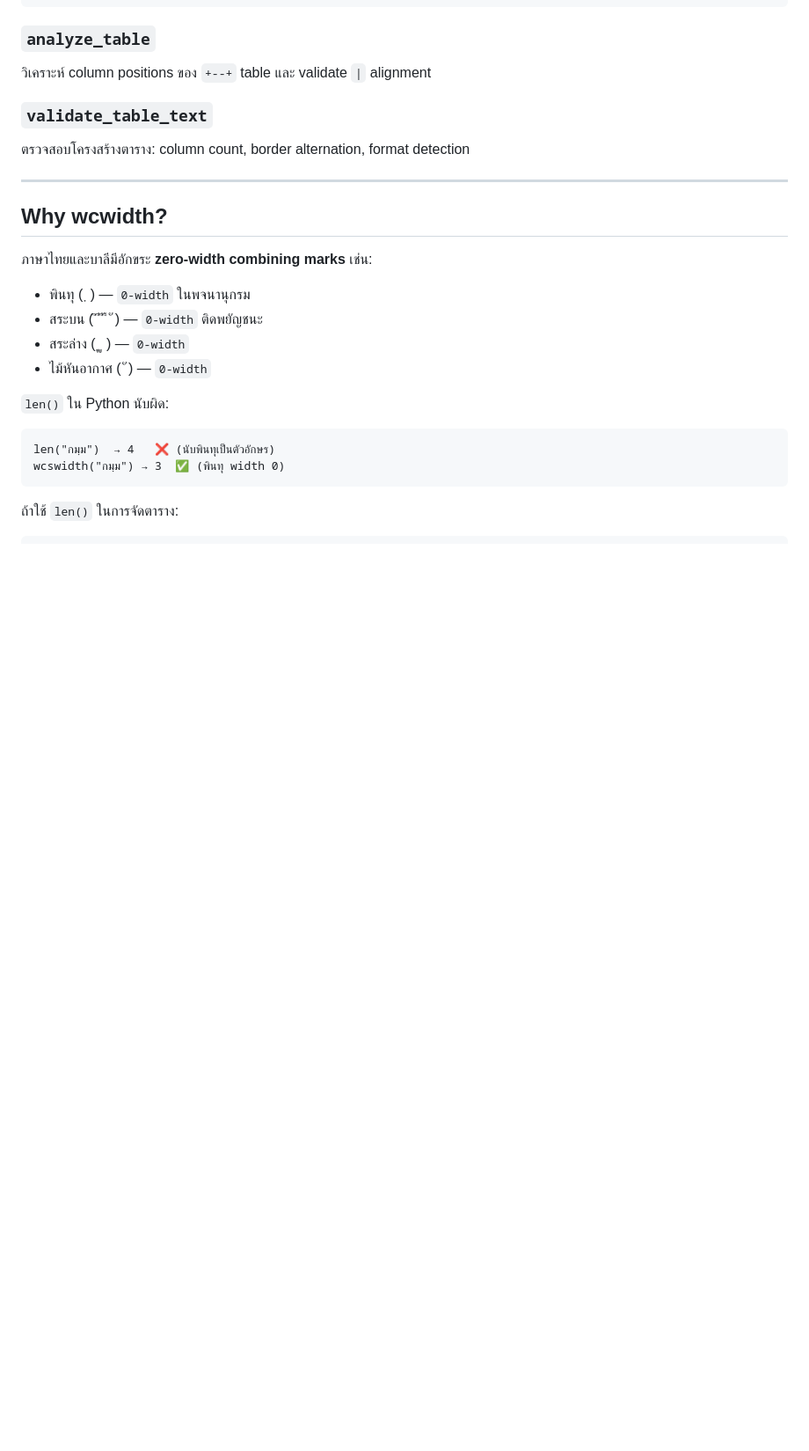
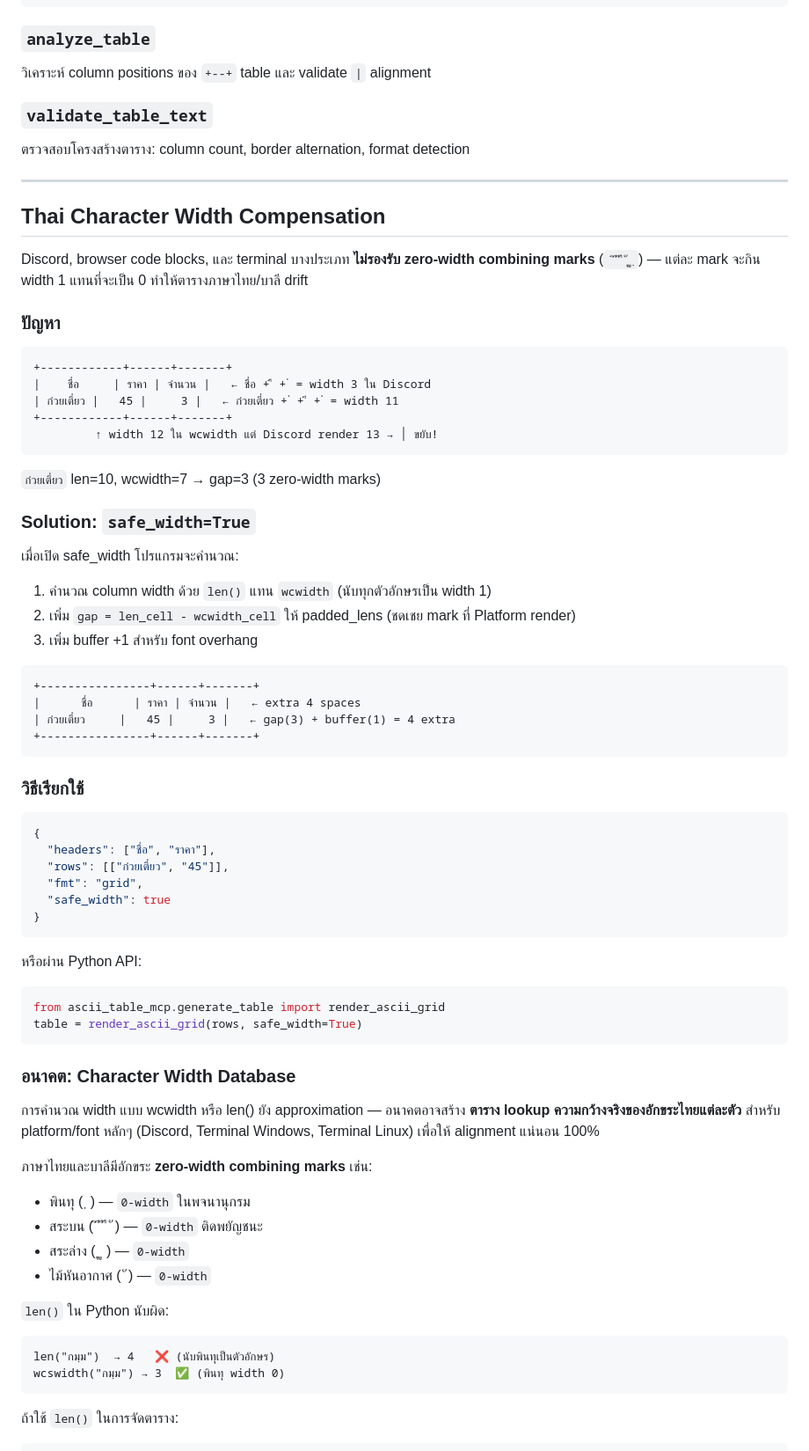
Before and after one commit to dhammawatthumpra-coder/ascii-table-mcp, a Markdown page: README.md, the part around the change. Shown at 88% size. Rendered like a GitHub page; blank space fills up the shorter version.

Commit message:
docs: add Thai width compensation section, safe_width docs, character width database idea

````diff
--- a/README.md
+++ b/README.md
@@ -192,7 +192,58 @@ hermes mcp add ascii-table --command "python -m ascii_table_mcp"
 
 ---
 
-## Why wcwidth?
+## Thai Character Width Compensation
+
+Discord, browser code blocks, และ terminal บางประเภท **ไม่รองรับ zero-width combining marks** (` ิ ี ึ ื ั ุ ู ฺ`) — แต่ละ mark จะกิน width 1 แทนที่จะเป็น 0 ทำให้ตารางภาษาไทย/บาลี drift
+
+### ปัญหา
+
+```text
++------------+------+-------+
+|    ชื่อ     | ราคา | จำนวน |   ← ชื่อ + ื + ่ = width 3 ใน Discord
+| ก๋วยเตี๋ยว |   45 |     3 |   ← ก๋วยเตี๋ยว + ๋ + ี + ๋ = width 11
++------------+------+-------+
+         ↑ width 12 ใน wcwidth แต่ Discord render 13 → │ ขยับ!
+```
+
+`ก๋วยเตี๋ยว` len=10, wcwidth=7 → gap=3 (3 zero-width marks)
+
+### Solution: `safe_width=True`
+
+เมื่อเปิด safe_width โปรแกรมจะคำนวณ:
+
+1. คำนวณ column width ด้วย `len()` แทน `wcwidth` (นับทุกตัวอักษรเป็น width 1)
+2. เพิ่ม `gap = len_cell - wcwidth_cell` ให้ padded_lens (ชดเชย mark ที่ Platform render)
+3. เพิ่ม buffer +1 สำหรับ font overhang
+
+```text
++----------------+------+-------+
+|      ชื่อ      | ราคา | จำนวน |   ← extra 4 spaces
+| ก๋วยเตี๋ยว     |   45 |     3 |   ← gap(3) + buffer(1) = 4 extra
++----------------+------+-------+
+```
+
+### วิธีเรียกใช้
+
+```json
+{
+  "headers": ["ชื่อ", "ราคา"],
+  "rows": [["ก๋วยเตี๋ยว", "45"]],
+  "fmt": "grid",
+  "safe_width": true
+}
+```
+
+หรือผ่าน Python API:
+
+```python
+from ascii_table_mcp.generate_table import render_ascii_grid
+table = render_ascii_grid(rows, safe_width=True)
+```
+
+### อนาคต: Character Width Database
+
+การคำนวณ width แบบ wcwidth หรือ len() ยัง approximation — อนาคตอาจสร้าง **ตาราง lookup ความกว้างจริงของอักขระไทยแต่ละตัว** สำหรับ platform/font หลักๆ (Discord, Terminal Windows, Terminal Linux) เพื่อให้ alignment แน่นอน 100%
 
 ภาษาไทยและบาลีมีอักขระ **zero-width combining marks** เช่น:
 
````
